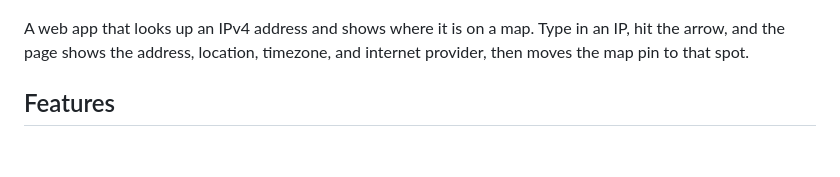
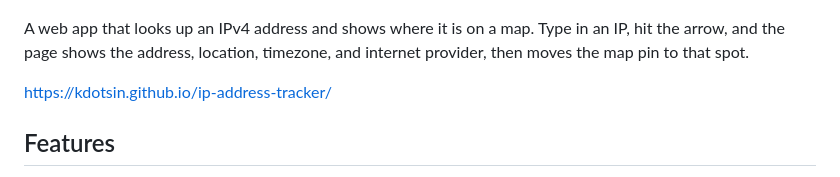
Before and after one commit to kdotsin/ip-address-tracker, a Markdown page: README.md, the part around the change. Rendered like a GitHub page; blank space fills up the shorter version.

Commit message:
added link to github pages

```diff
--- a/README.md
+++ b/README.md
@@ -3,6 +3,8 @@
 ![Screenshot of the IP Address Tracker](preview.jpg)
 
 A web app that looks up an IPv4 address and shows where it is on a map. Type in an IP, hit the arrow, and the page shows the address, location, timezone, and internet provider, then moves the map pin to that spot.
+
+https://kdotsin.github.io/ip-address-tracker/
 
 ## Features
 
```
